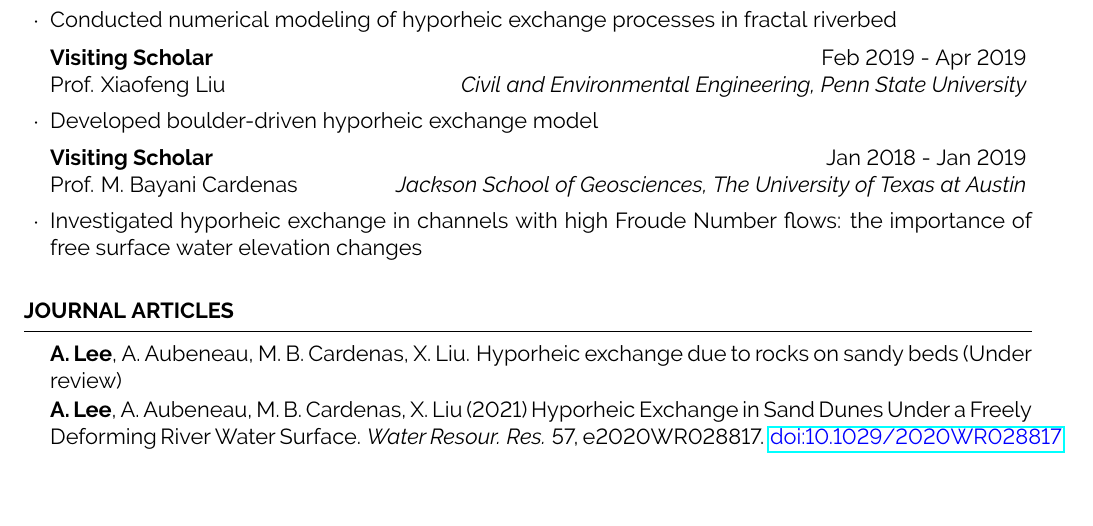
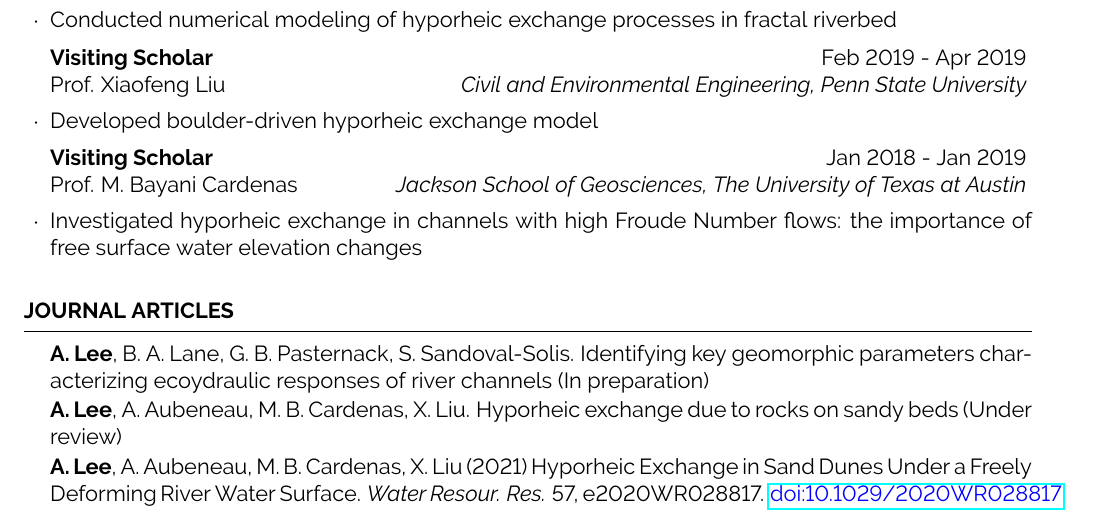
Before and after one commit to anzylee/anzylee.github.io, a LaTeX CV (anzyLee.tex): part of page 1 of 2, cut so that both start at the same text, the shorter picture padded with empty space. Compiled offline with pdfLaTeX.

Commit message:
update CV

```diff
--- a/anzyLee.tex
+++ b/anzyLee.tex
@@ -142,6 +142,7 @@ BS in Spatial Environment System Engineering
 
 \begin{rSection}{JOURNAL ARTICLES}
 \vspace{-2.5mm}
+\item \textbf{A. Lee}, B. A. Lane, G. B. Pasternack, S. Sandoval-Solis. Identifying key geomorphic parameters characterizing ecoydraulic responses of river channels (In preparation)
 \item \textbf{A. Lee}, A. Aubeneau, M. B. Cardenas, X. Liu. Hyporheic exchange due to rocks on sandy beds (Under review)
 \item \textbf{A. Lee}, A. Aubeneau, M. B. Cardenas, X. Liu (2021) Hyporheic Exchange in Sand Dunes Under a Freely Deforming River Water Surface. \textit{Water Resour. Res.} 57, e2020WR028817. \href{https://doi.org/10.1029/2020WR028817}{\textcolor{blue}{doi:10.1029/2020WR028817}}
 \item \textbf{A. Lee}, A. Aubeneau, M. B. Cardenas (2020) The Sensitivity of Hyporheic Exchange to Fractal Properties of Riverbeds. \textit{Water Resour. Res.} 56, e2019WR026560. \href{https://doi.org/10.1029/2019WR026560}{\textcolor{blue}{doi:10.1029/2019WR026560}}
```
Also changed, not shown: anzyLee.pdf, 2 other files.
